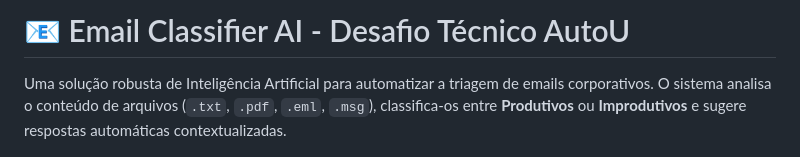
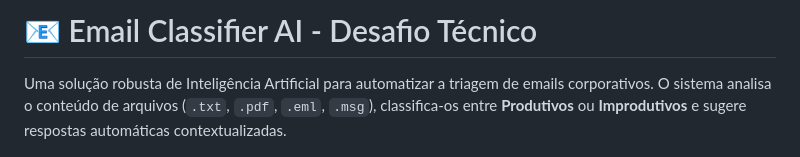
Before and after one commit to juliosulato/corp-email-analyzer, a Markdown page: README.md, the part around the change. GitHub-like rendering.

```diff
--- a/README.md
+++ b/README.md
@@ -1,4 +1,4 @@
-# 📧 Email Classifier AI - Desafio Técnico AutoU
+# 📧 Email Classifier AI - Desafio Técnico
 
 Uma solução robusta de Inteligência Artificial para automatizar a triagem de emails corporativos. O sistema analisa o conteúdo de arquivos (`.txt`, `.pdf`, `.eml`, `.msg`), classifica-os entre **Produtivos** ou **Improdutivos** e sugere respostas automáticas contextualizadas.
 
```
